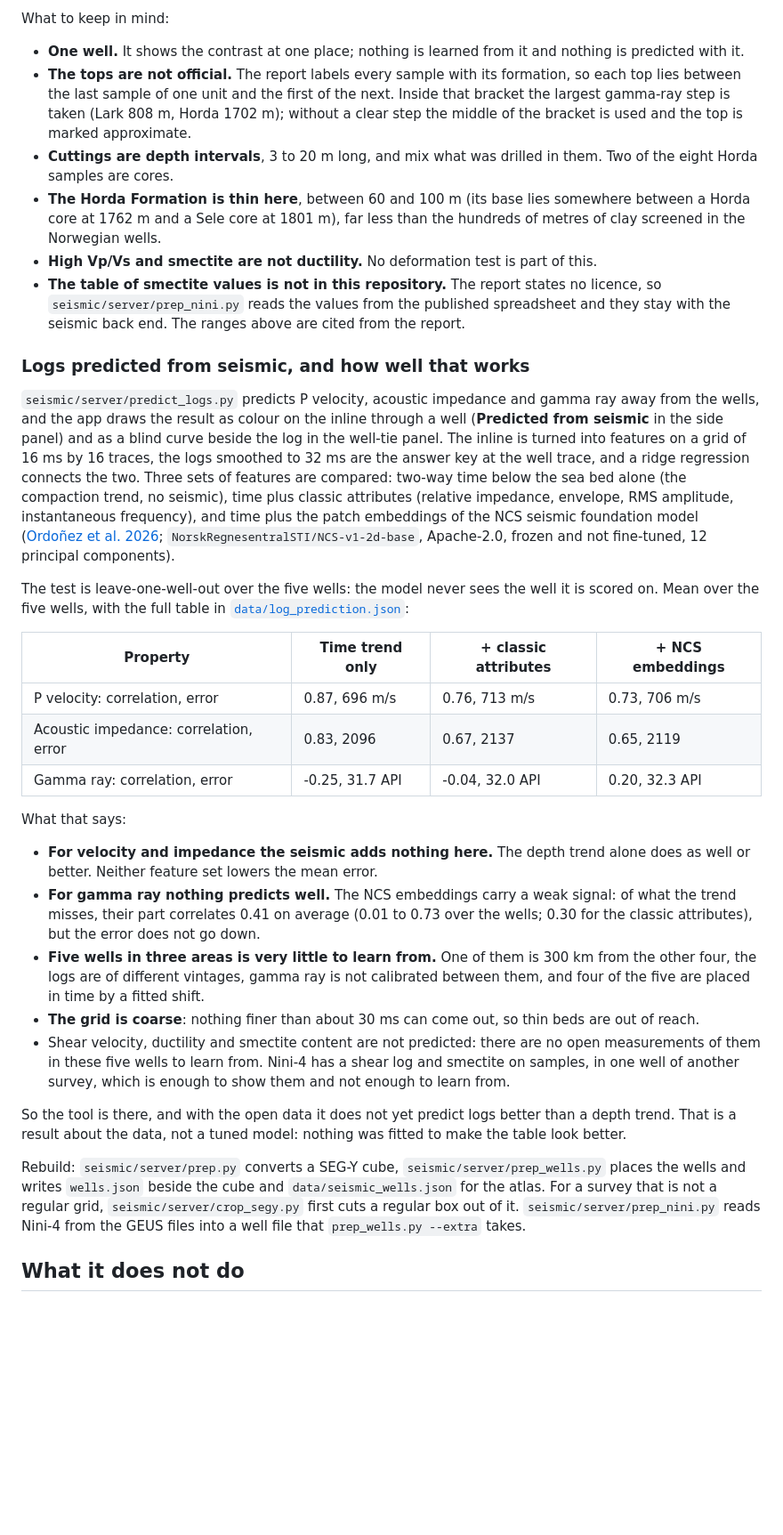
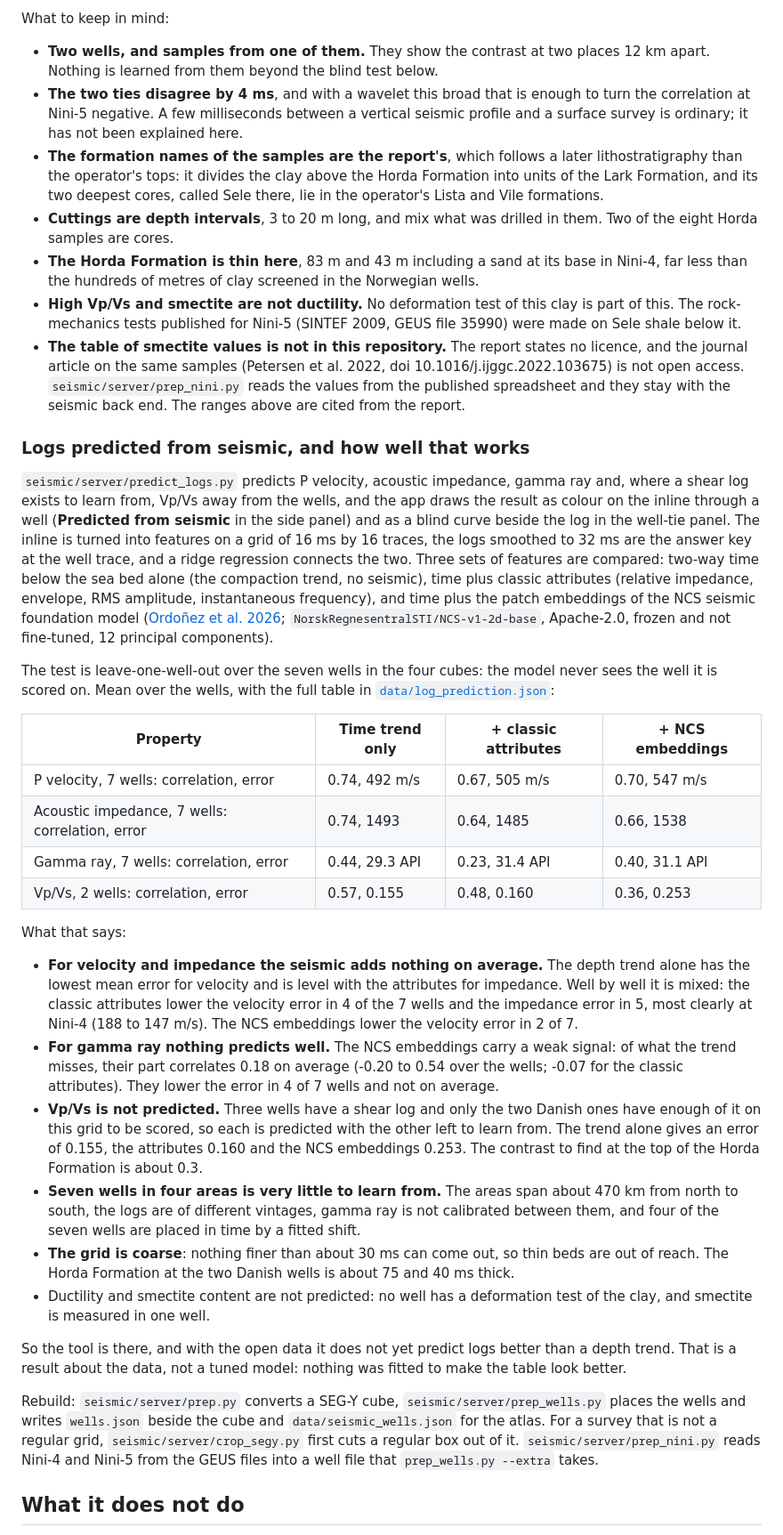
Before and after one commit to jeham3408/natures-plug, a Markdown page: README.md, the part around one of its changes. Shown at 89% size. Drawn GitHub-style; blank space fills up the shorter version.

```diff
--- a/README.md
+++ b/README.md
@@ -150,36 +161,39 @@ None of the five Norwegian wells above has a shear sonic log, a measured time-de
 
 What to keep in mind:
 
-- **One well.** It shows the contrast at one place; nothing is learned from it and nothing is predicted with it.
-- **The tops are not official.** The report labels every sample with its formation, so each top lies between the last sample of one unit and the first of the next. Inside that bracket the largest gamma-ray step is taken (Lark 808 m, Horda 1702 m); without a clear step the middle of the bracket is used and the top is marked approximate.
+- **Two wells, and samples from one of them.** They show the contrast at two places 12 km apart. Nothing is learned from them beyond the blind test below.
+- **The two ties disagree by 4 ms**, and with a wavelet this broad that is enough to turn the correlation at Nini-5 negative. A few milliseconds between a vertical seismic profile and a surface survey is ordinary; it has not been explained here.
+- **The formation names of the samples are the report's**, which follows a later lithostratigraphy than the operator's tops: it divides the clay above the Horda Formation into units of the Lark Formation, and its two deepest cores, called Sele there, lie in the operator's Lista and Vile formations.
 - **Cuttings are depth intervals**, 3 to 20 m long, and mix what was drilled in them. Two of the eight Horda samples are cores.
-- **The Horda Formation is thin here**, between 60 and 100 m (its base lies somewhere between a Horda core at 1762 m and a Sele core at 1801 m), far less than the hundreds of metres of clay screened in the Norwegian wells.
-- **High Vp/Vs and smectite are not ductility.** No deformation test is part of this.
-- **The table of smectite values is not in this repository.** The report states no licence, so `seismic/server/prep_nini.py` reads the values from the published spreadsheet and they stay with the seismic back end. The ranges above are cited from the report.
+- **The Horda Formation is thin here**, 83 m and 43 m including a sand at its base in Nini-4, far less than the hundreds of metres of clay screened in the Norwegian wells.
+- **High Vp/Vs and smectite are not ductility.** No deformation test of this clay is part of this. The rock-mechanics tests published for Nini-5 (SINTEF 2009, GEUS file 35990) were made on Sele shale below it.
+- **The table of smectite values is not in this repository.** The report states no licence, and the journal article on the same samples (Petersen et al. 2022, doi 10.1016/j.ijggc.2022.103675) is not open access. `seismic/server/prep_nini.py` reads the values from the published spreadsheet and they stay with the seismic back end. The ranges above are cited from the report.
 
 ### Logs predicted from seismic, and how well that works
 
-`seismic/server/predict_logs.py` predicts P velocity, acoustic impedance and gamma ray away from the wells, and the app draws the result as colour on the inline through a well (**Predicted from seismic** in the side panel) and as a blind curve beside the log in the well-tie panel. The inline is turned into features on a grid of 16 ms by 16 traces, the logs smoothed to 32 ms are the answer key at the well trace, and a ridge regression connects the two. Three sets of features are compared: two-way time below the sea bed alone (the compaction trend, no seismic), time plus classic attributes (relative impedance, envelope, RMS amplitude, instantaneous frequency), and time plus the patch embeddings of the NCS seismic foundation model ([Ordoñez et al. 2026](https://arxiv.org/abs/2603.23211); `NorskRegnesentralSTI/NCS-v1-2d-base`, Apache-2.0, frozen and not fine-tuned, 12 principal components).
+`seismic/server/predict_logs.py` predicts P velocity, acoustic impedance, gamma ray and, where a shear log exists to learn from, Vp/Vs away from the wells, and the app draws the result as colour on the inline through a well (**Predicted from seismic** in the side panel) and as a blind curve beside the log in the well-tie panel. The inline is turned into features on a grid of 16 ms by 16 traces, the logs smoothed to 32 ms are the answer key at the well trace, and a ridge regression connects the two. Three sets of features are compared: two-way time below the sea bed alone (the compaction trend, no seismic), time plus classic attributes (relative impedance, envelope, RMS amplitude, instantaneous frequency), and time plus the patch embeddings of the NCS seismic foundation model ([Ordoñez et al. 2026](https://arxiv.org/abs/2603.23211); `NorskRegnesentralSTI/NCS-v1-2d-base`, Apache-2.0, frozen and not fine-tuned, 12 principal components).
 
-The test is leave-one-well-out over the five wells: the model never sees the well it is scored on. Mean over the five wells, with the full table in [`data/log_prediction.json`](data/log_prediction.json):
+The test is leave-one-well-out over the seven wells in the four cubes: the model never sees the well it is scored on. Mean over the wells, with the full table in [`data/log_prediction.json`](data/log_prediction.json):
 
 | Property | Time trend only | + classic attributes | + NCS embeddings |
 |---|---|---|---|
-| P velocity: correlation, error | 0.87, 696 m/s | 0.76, 713 m/s | 0.73, 706 m/s |
-| Acoustic impedance: correlation, error | 0.83, 2096 | 0.67, 2137 | 0.65, 2119 |
-| Gamma ray: correlation, error | -0.25, 31.7 API | -0.04, 32.0 API | 0.20, 32.3 API |
+| P velocity, 7 wells: correlation, error | 0.74, 492 m/s | 0.67, 505 m/s | 0.70, 547 m/s |
+| Acoustic impedance, 7 wells: correlation, error | 0.74, 1493 | 0.64, 1485 | 0.66, 1538 |
+| Gamma ray, 7 wells: correlation, error | 0.44, 29.3 API | 0.23, 31.4 API | 0.40, 31.1 API |
+| Vp/Vs, 2 wells: correlation, error | 0.57, 0.155 | 0.48, 0.160 | 0.36, 0.253 |
 
 What that says:
 
-- **For velocity and impedance the seismic adds nothing here.** The depth trend alone does as well or better. Neither feature set lowers the mean error.
-- **For gamma ray nothing predicts well.** The NCS embeddings carry a weak signal: of what the trend misses, their part correlates 0.41 on average (0.01 to 0.73 over the wells; 0.30 for the classic attributes), but the error does not go down.
-- **Five wells in three areas is very little to learn from.** One of them is 300 km from the other four, the logs are of different vintages, gamma ray is not calibrated between them, and four of the five are placed in time by a fitted shift.
-- **The grid is coarse**: nothing finer than about 30 ms can come out, so thin beds are out of reach.
-- Shear velocity, ductility and smectite content are not predicted: there are no open measurements of them in these five wells to learn from. Nini-4 has a shear log and smectite on samples, in one well of another survey, which is enough to show them and not enough to learn from.
+- **For velocity and impedance the seismic adds nothing on average.** The depth trend alone has the lowest mean error for velocity and is level with the attributes for impedance. Well by well it is mixed: the classic attributes lower the velocity error in 4 of the 7 wells and the impedance error in 5, most clearly at Nini-4 (188 to 147 m/s). The NCS embeddings lower the velocity error in 2 of 7.
+- **For gamma ray nothing predicts well.** The NCS embeddings carry a weak signal: of what the trend misses, their part correlates 0.18 on average (-0.20 to 0.54 over the wells; -0.07 for the classic attributes). They lower the error in 4 of 7 wells and not on average.
+- **Vp/Vs is not predicted.** Three wells have a shear log and only the two Danish ones have enough of it on this grid to be scored, so each is predicted with the other left to learn from. The trend alone gives an error of 0.155, the attributes 0.160 and the NCS embeddings 0.253. The contrast to find at the top of the Horda Formation is about 0.3.
+- **Seven wells in four areas is very little to learn from.** The areas span about 470 km from north to south, the logs are of different vintages, gamma ray is not calibrated between them, and four of the seven wells are placed in time by a fitted shift.
+- **The grid is coarse**: nothing finer than about 30 ms can come out, so thin beds are out of reach. The Horda Formation at the two Danish wells is about 75 and 40 ms thick.
+- Ductility and smectite content are not predicted: no well has a deformation test of the clay, and smectite is measured in one well.
 
 So the tool is there, and with the open data it does not yet predict logs better than a depth trend. That is a result about the data, not a tuned model: nothing was fitted to make the table look better.
 
-Rebuild: `seismic/server/prep.py` converts a SEG-Y cube, `seismic/server/prep_wells.py` places the wells and writes `wells.json` beside the cube and `data/seismic_wells.json` for the atlas. For a survey that is not a regular grid, `seismic/server/crop_segy.py` first cuts a regular box out of it. `seismic/server/prep_nini.py` reads Nini-4 from the GEUS files into a well file that `prep_wells.py --extra` takes.
+Rebuild: `seismic/server/prep.py` converts a SEG-Y cube, `seismic/server/prep_wells.py` places the wells and writes `wells.json` beside the cube and `data/seismic_wells.json` for the atlas. For a survey that is not a regular grid, `seismic/server/crop_segy.py` first cuts a regular box out of it. `seismic/server/prep_nini.py` reads Nini-4 and Nini-5 from the GEUS files into a well file that `prep_wells.py --extra` takes.
 
 ## What it does not do
 
```
Also changed, not shown: other parts of README.md (+24 -13 lines), docs/app-nini-4-on-seismic.jpg, 8 other files.
